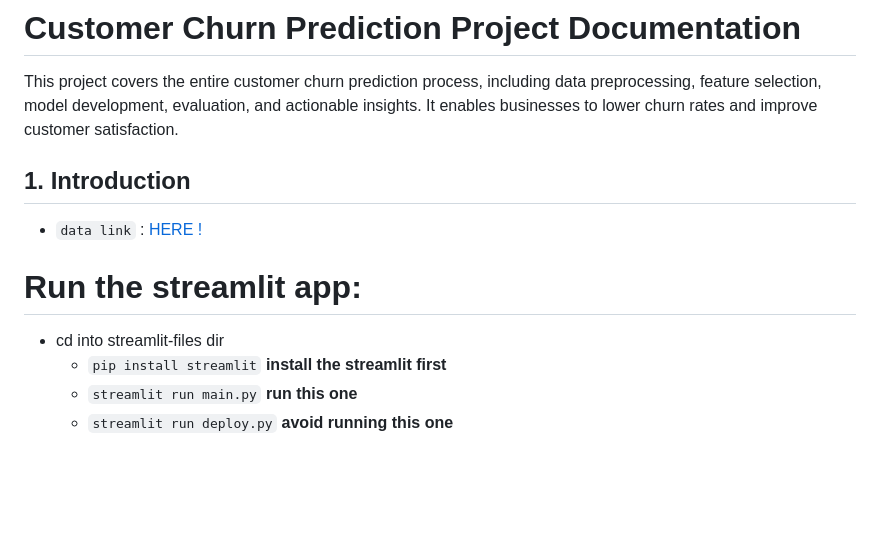
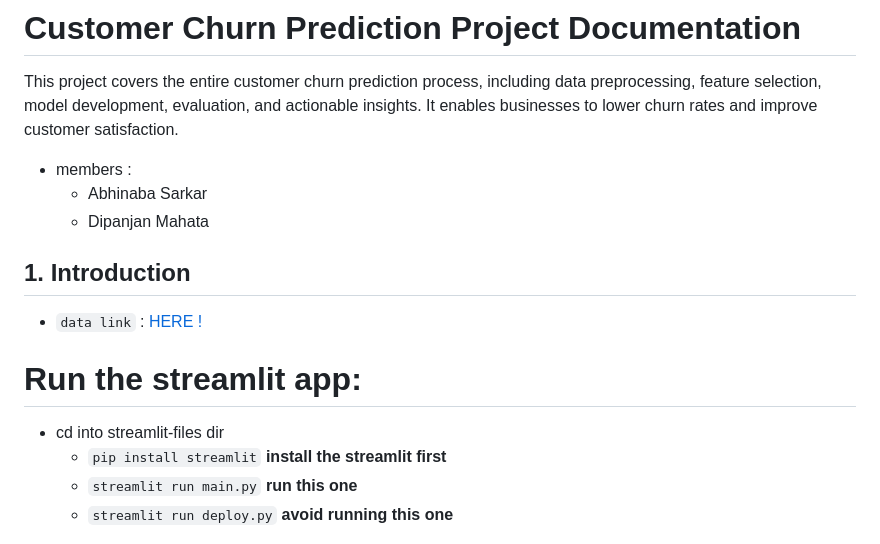
Before and after one commit to as-repo1/Btech-Final-Year-Porject, a Markdown page: README.md, the part around one of its changes. Drawn GitHub-style; blank space fills up the shorter version.

````diff
--- a/README.md
+++ b/README.md
@@ -2,14 +2,20 @@
 
 This project covers the entire customer churn prediction process, including data preprocessing, feature selection, model development, evaluation, and actionable insights. It enables businesses to lower churn rates and improve customer satisfaction.
 
+- members :
+  - Abhinaba Sarkar
+  - Dipanjan Mahata
+
 ## 1. Introduction
+
 - `data link` : [HERE !](https://www.kaggle.com/datasets/vijaysrikanth/telecom-churn-data-set-for-the-south-asian-market)
 
 # Run the streamlit app:
+
 - cd into streamlit-files dir
-  - ```pip install streamlit``` **install the streamlit first**
-  - ```streamlit run main.py``` **run this one**
-  - ```streamlit run deploy.py``` **avoid running this one**
+  - ``pip install streamlit`` **install the streamlit first**
+  - ``streamlit run main.py`` **run this one**
+  - ``streamlit run deploy.py`` **avoid running this one**
 
 ![Churn Prediction Demo](MAIN-APP/demo.png)
 
````
Also changed, not shown: other parts of README.md (+1 -0 lines).
